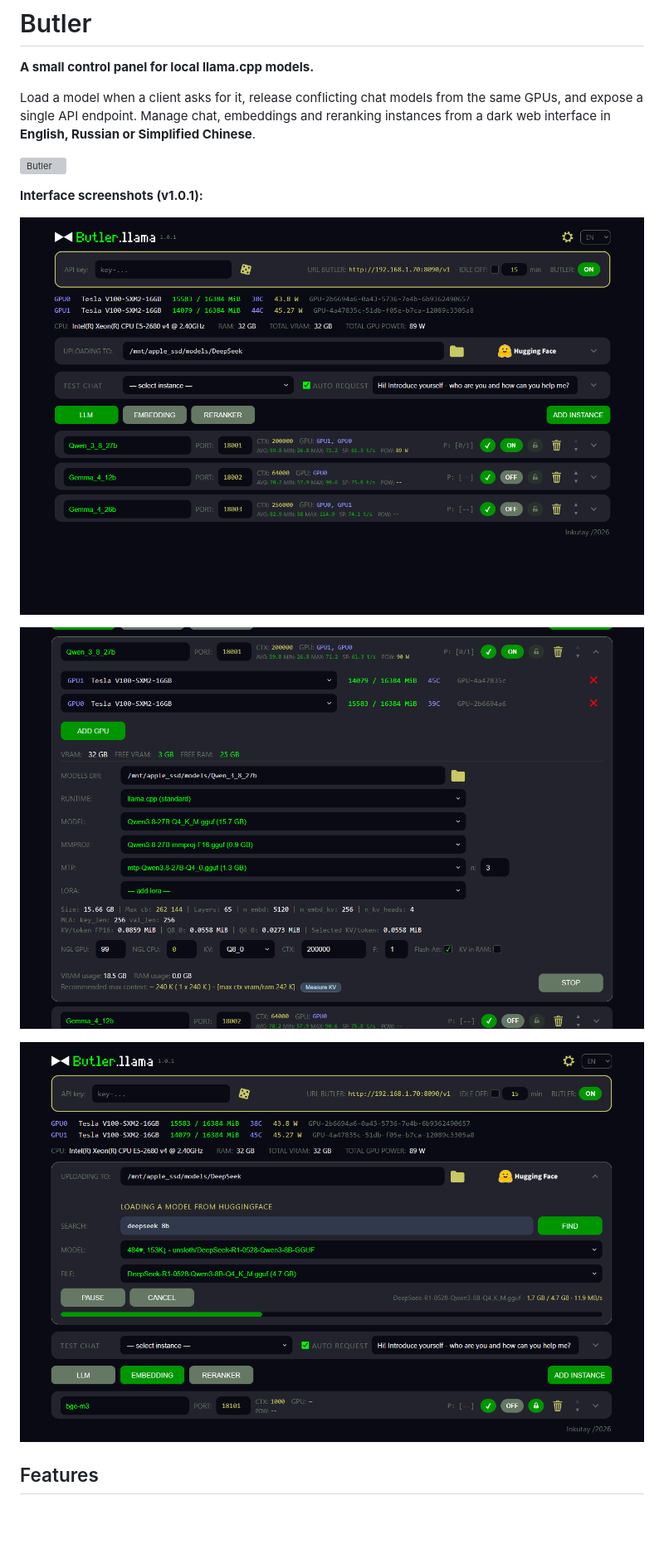
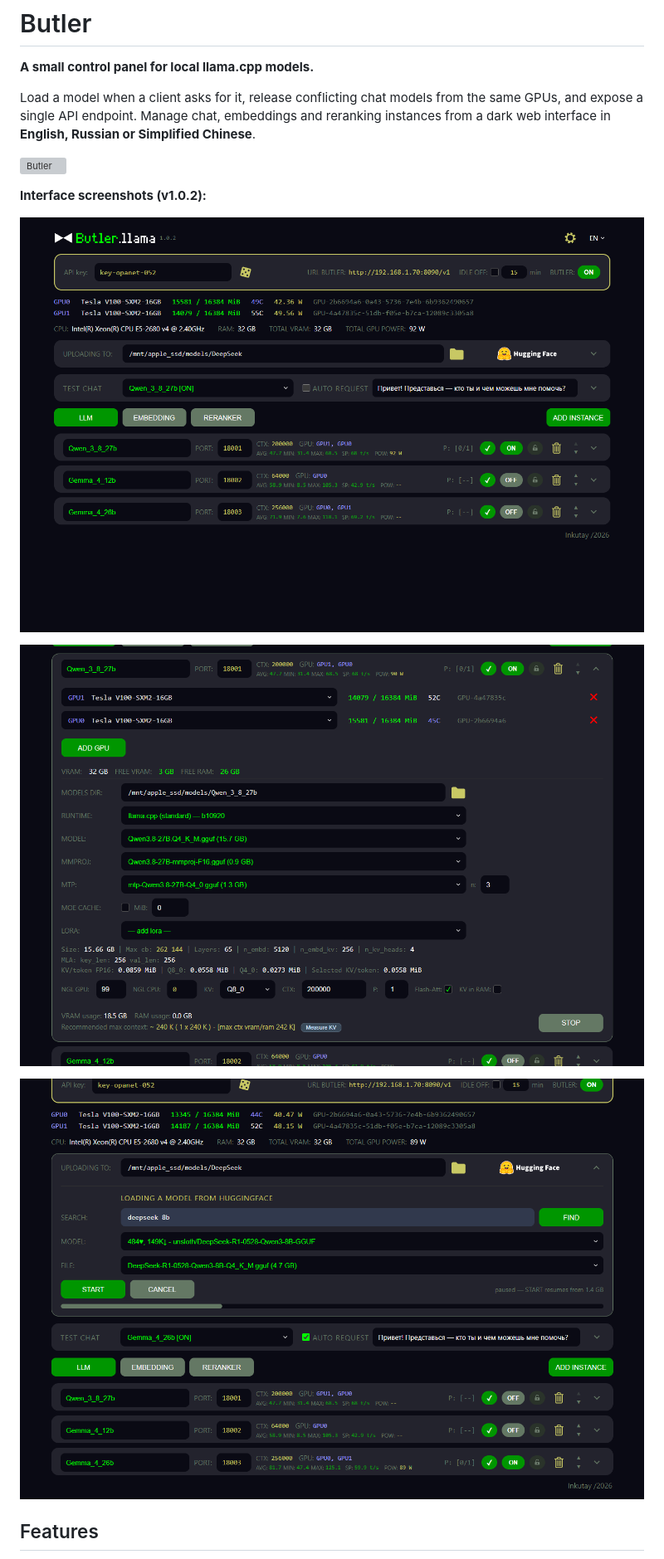
Before and after one commit to inkutay/Butler.llama, a Markdown page: README.md, the part around the change. Shown at 83% size. Drawn GitHub-style; pictures changed too: image/Butler_llama_01.png (deleted), image/Butler_llama_01_1-0-2.png (added), image/Butler_llama_02.png (deleted); blank space fills up the shorter version; grey boxes are pictures that could not be loaded.

Commit message:
README: v1.0.2 interface screenshots

```diff
--- a/README.md
+++ b/README.md
@@ -6,13 +6,13 @@ Load a model when a client asks for it, release conflicting chat models from the
 
 ![Butler](image/butler_logo.svg)
 
-**Interface screenshots (v1.0.1):**
+**Interface screenshots (v1.0.2):**
 
-![Screenshot 1](image/Butler_llama_01.png)
+![Screenshot 1](image/Butler_llama_01_1-0-2.png)
 
-![Screenshot 2](image/Butler_llama_02.png)
+![Screenshot 2](image/Butler_llama_02_1-0-2.png)
 
-![Screenshot 3](image/Butler_llama_03.png)
+![Screenshot 3](image/Butler_llama_03_1-0-2.png)
 
 ## Features
 
```
Also changed, not shown: 1 other file.
